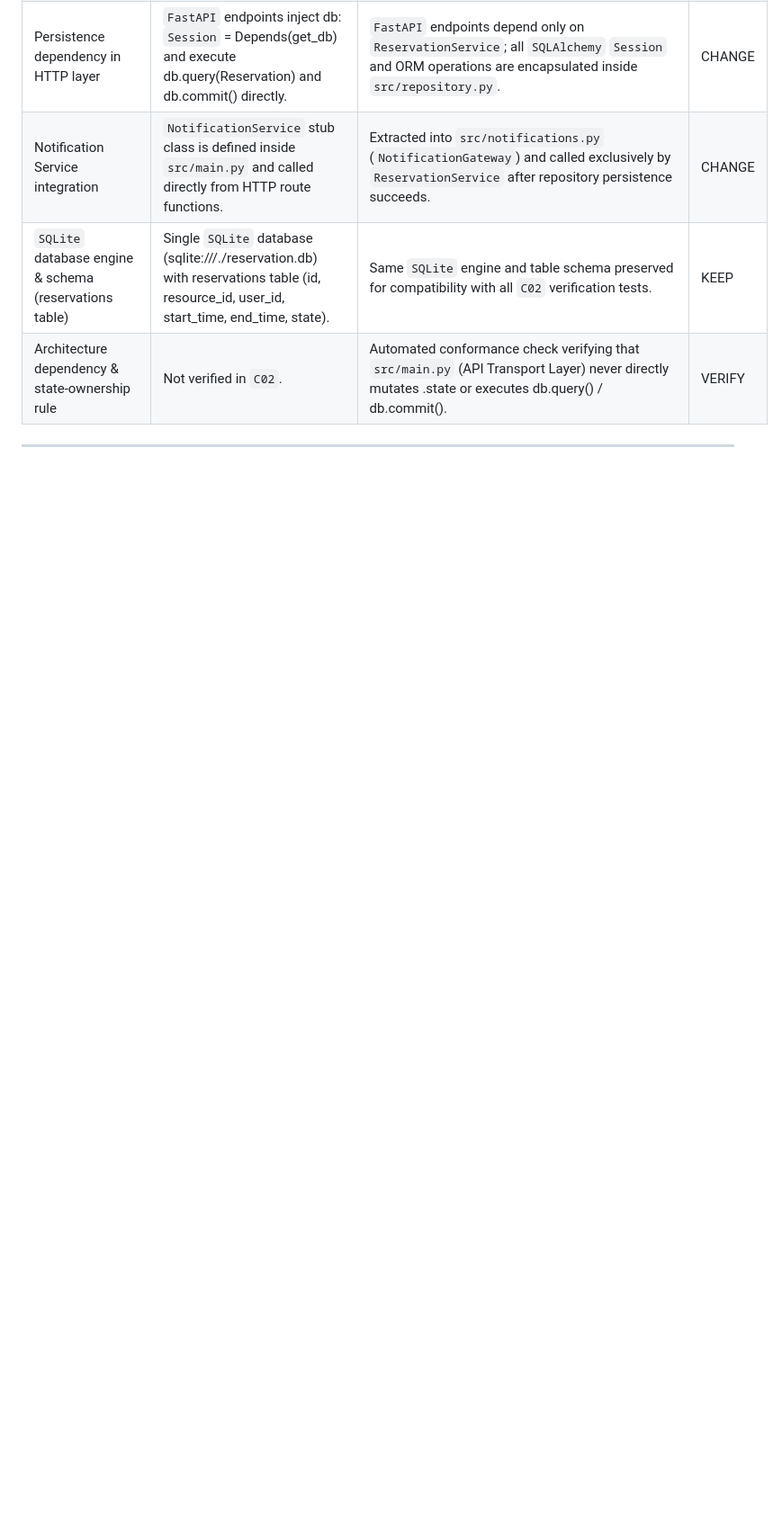
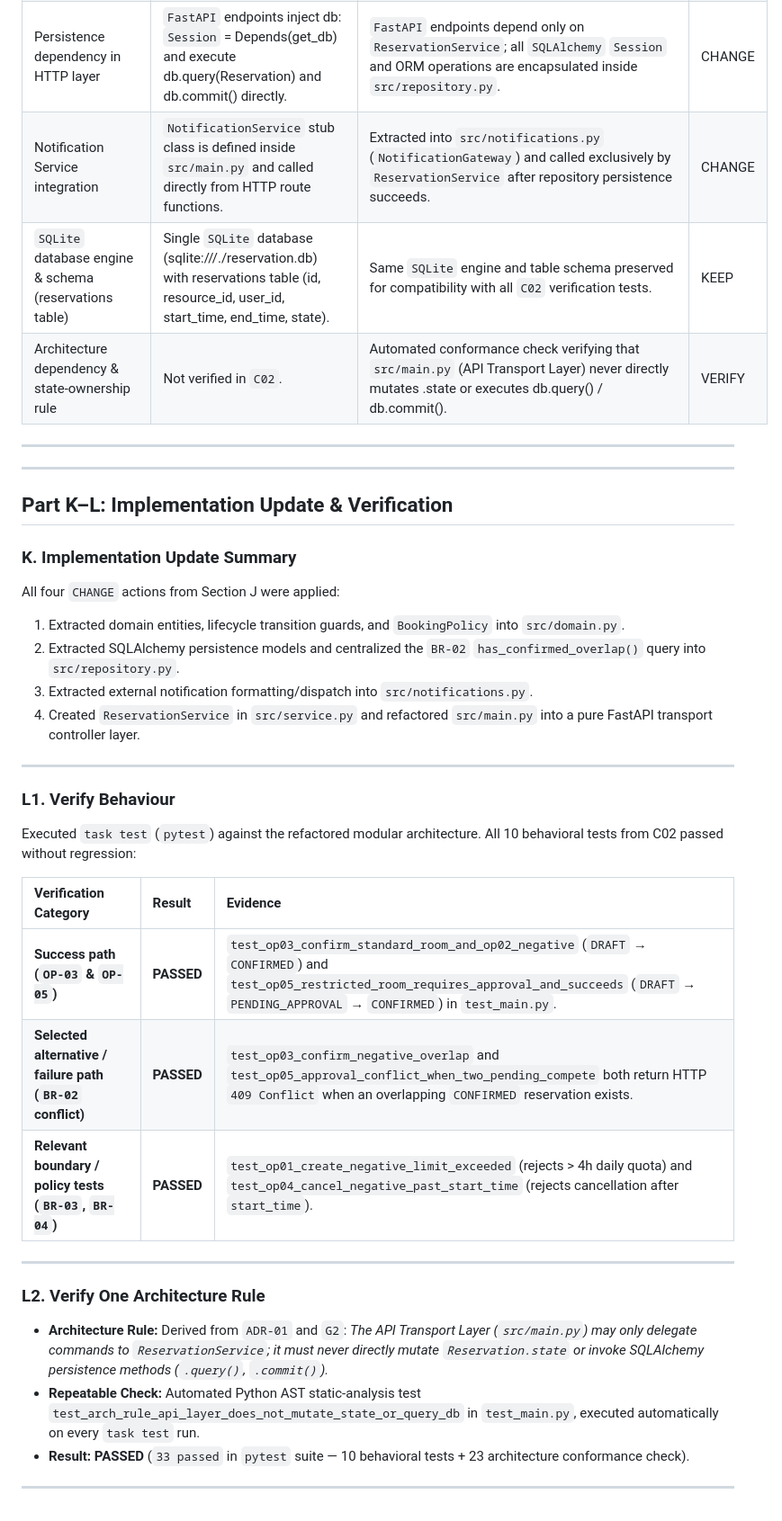
Before and after one commit to abdul-kasif/swi-c01-study-room-reservation, a Markdown page: docs/architecture-and-decisions.md, the part around the change. Shown at 90% size. Drawn GitHub-style; blank space fills up the shorter version.

Commit message:
docs: Record C03 implementation updates and verification results
Populate 'docs/architecture-and-decisions.md' with the comprehensive trace
of our modular refactoring and architecture validation metrics.

This commit introduces the final verification logs for the C03 milestone:
  - Implementation Update: Summarizes the isolation of domain rules,
    SQLAlchemy storage repositories, external notification gateways, and
    use-case coordinators out of the presentation layer.
  - L1 Behavioral Verification: Maps the successful execution of our core
    operations (OP-01 through OP-05) against the new decoupled backend.
  - L2 Architectural Conformance: Documents the implementation of our
    automated AST static-analysis test, programmatically confirming that
    the presentation layer complies with ADR-01 and G2 decoupling rules.

This completes all verification and tracking requirements for the C03 release.

Signed-off-by: Abdul Kasif <abdulkasif.ra@gmail.com>

```diff
--- a/docs/architecture-and-decisions.md
+++ b/docs/architecture-and-decisions.md
@@ -594,3 +594,38 @@ classDiagram
 | Architecture dependency & state-ownership rule         | Not verified in `C02`.                                                                                                                                       | Automated conformance check verifying that `src/main.py` (API Transport Layer) never directly mutates .state or executes db.query() / db.commit().  | VERIFY |
 
 ---
+
+---
+
+## Part K–L: Implementation Update & Verification
+
+### K. Implementation Update Summary
+
+All four `CHANGE` actions from Section J were applied:
+
+1. Extracted domain entities, lifecycle transition guards, and `BookingPolicy` into `src/domain.py`.
+2. Extracted SQLAlchemy persistence models and centralized the `BR-02` `has_confirmed_overlap()` query into `src/repository.py`.
+3. Extracted external notification formatting/dispatch into `src/notifications.py`.
+4. Created `ReservationService` in `src/service.py` and refactored `src/main.py` into a pure FastAPI transport controller layer.
+
+---
+
+### L1. Verify Behaviour
+
+Executed `task test` (`pytest`) against the refactored modular architecture. All 10 behavioral tests from C02 passed without regression:
+
+| Verification Category                                      | Result     | Evidence                                                                                                                                                                                                   |
+| :--------------------------------------------------------- | :--------- | :--------------------------------------------------------------------------------------------------------------------------------------------------------------------------------------------------------- |
+| **Success path (`OP-03` & `OP-05`)**                       | **PASSED** | `test_op03_confirm_standard_room_and_op02_negative` (`DRAFT` → `CONFIRMED`) and `test_op05_restricted_room_requires_approval_and_succeeds` (`DRAFT` → `PENDING_APPROVAL` → `CONFIRMED`) in `test_main.py`. |
+| **Selected alternative / failure path (`BR-02` conflict)** | **PASSED** | `test_op03_confirm_negative_overlap` and `test_op05_approval_conflict_when_two_pending_compete` both return HTTP `409 Conflict` when an overlapping `CONFIRMED` reservation exists.                        |
+| **Relevant boundary / policy tests (`BR-03`, `BR-04`)**    | **PASSED** | `test_op01_create_negative_limit_exceeded` (rejects > 4h daily quota) and `test_op04_cancel_negative_past_start_time` (rejects cancellation after `start_time`).                                           |
+
+---
+
+### L2. Verify One Architecture Rule
+
+- **Architecture Rule:** Derived from `ADR-01` and `G2`: _The API Transport Layer (`src/main.py`) may only delegate commands to `ReservationService`; it must never directly mutate `Reservation.state` or invoke SQLAlchemy persistence methods (`.query()`, `.commit()`)._
+- **Repeatable Check:** Automated Python AST static-analysis test `test_arch_rule_api_layer_does_not_mutate_state_or_query_db` in `test_main.py`, executed automatically on every `task test` run.
+- **Result:** **PASSED** (`33 passed` in `pytest` suite — 10 behavioral tests + 23 architecture conformance check).
+
+---
```
